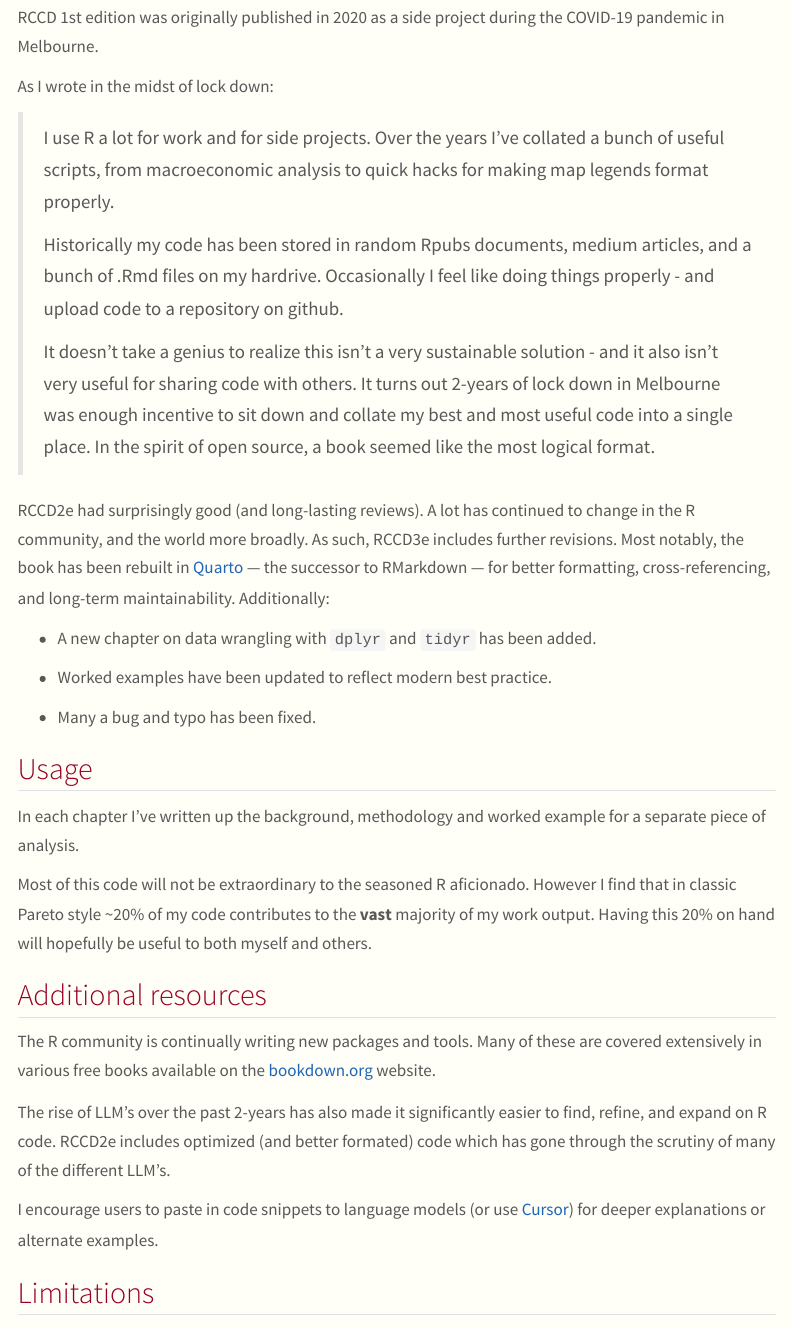
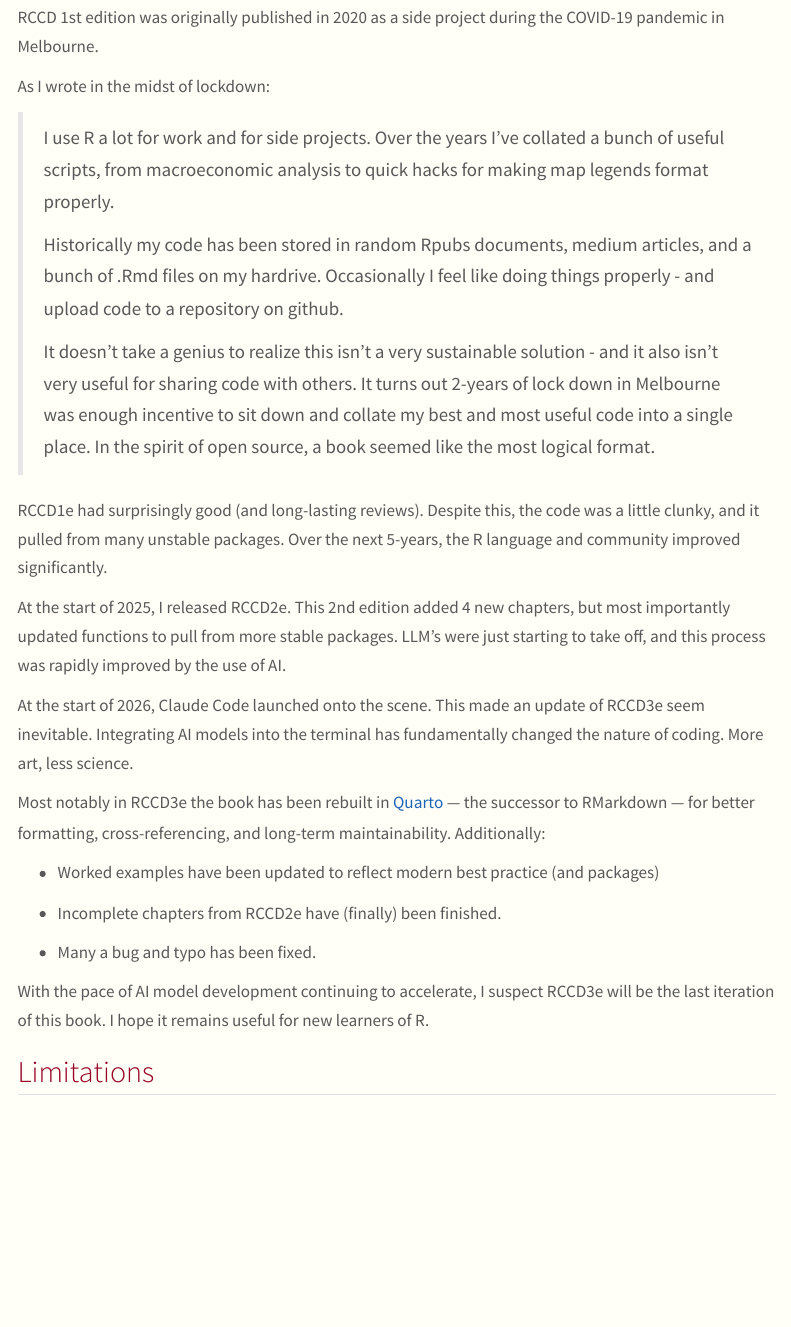
Before and after one commit to charlescoverdale/casualdabbler3e, a Quarto document (index.qmd): the page in a window 1100 px wide, from 100 px down. Rendered offline with R 4.5, knitr and Pandoc in place of Quarto, with nearby package versions; menus at the side of the page are left out.

Commit message:
Update index

```diff
--- a/index.qmd
+++ b/index.qmd
@@ -8,7 +8,7 @@ G'day and welcome to *R Cookbook for the Casual Dabbler (3rd edition).*
 
 RCCD 1st edition was originally published in 2020 as a side project during the COVID-19 pandemic in Melbourne.
 
-As I wrote in the midst of lock down:
+As I wrote in the midst of lockdown:
 
 > I use R a lot for work and for side projects. Over the years I've collated a bunch of useful scripts, from macroeconomic analysis to quick hacks for making map legends format properly.
 >
@@ -16,27 +16,22 @@ As I wrote in the midst of lock down:
 >
 > It doesn't take a genius to realize this isn't a very sustainable solution - and it also isn't very useful for sharing code with others. It turns out 2-years of lock down in Melbourne was enough incentive to sit down and collate my best and most useful code into a single place. In the spirit of open source, a book seemed like the most logical format.
 
-RCCD2e had surprisingly good (and long-lasting reviews). A lot has continued to change in the R community, and the world more broadly. As such, RCCD3e includes further revisions. Most notably, the book has been rebuilt in [Quarto](https://quarto.org/) — the successor to RMarkdown — for better formatting, cross-referencing, and long-term maintainability. Additionally:
+RCCD1e had surprisingly good (and long-lasting reviews). Despite this, the code was a little clunky, and it pulled from
+many unstable packages. Over the next 5-years, the R language and community improved significantly.
 
--   A new chapter on data wrangling with `dplyr` and `tidyr` has been added.
+At the start of 2025, I released RCCD2e. This 2nd edition added 4 new chapters, but most importantly updated functions to pull from more stable packages. LLM's were just starting to take off, and this process was rapidly improved by the use of AI.
 
--   Worked examples have been updated to reflect modern best practice.
+At the start of 2026, Claude Code launched onto the scene. This made an update of RCCD3e seem inevitable. Integrating AI models into the terminal has fundamentally changed the nature of coding. More art, less science.
+
+Most notably in RCCD3e the book has been rebuilt in [Quarto](https://quarto.org/) — the successor to RMarkdown — for better formatting, cross-referencing, and long-term maintainability. Additionally:
+
+-   Worked examples have been updated to reflect modern best practice (and packages)
+
+-   Incomplete chapters from RCCD2e have (finally) been finished.
 
 -   Many a bug and typo has been fixed.
 
-## Usage
-
-In each chapter I've written up the background, methodology and worked example for a separate piece of analysis.
-
-Most of this code will not be extraordinary to the seasoned R aficionado. However I find that in classic Pareto style \~20% of my code contributes to the **vast** majority of my work output. Having this 20% on hand will hopefully be useful to both myself and others.
-
-## Additional resources
-
-The R community is continually writing new packages and tools. Many of these are covered extensively in various free books available on the [bookdown.org](https://bookdown.org/) website.
-
-The rise of LLM's over the past 2-years has also made it significantly easier to find, refine, and expand on R code. RCCD2e includes optimized (and better formated) code which has gone through the scrutiny of many of the different LLM's.
-
-I encourage users to paste in code snippets to language models (or use [Cursor](https://www.cursor.com/)) for deeper explanations or alternate examples.
+With the pace of AI model development continuing to accelerate, I suspect RCCD3e will be the last iteration of this book. I hope it remains useful for new learners of R.
 
 ## Limitations
 
```
